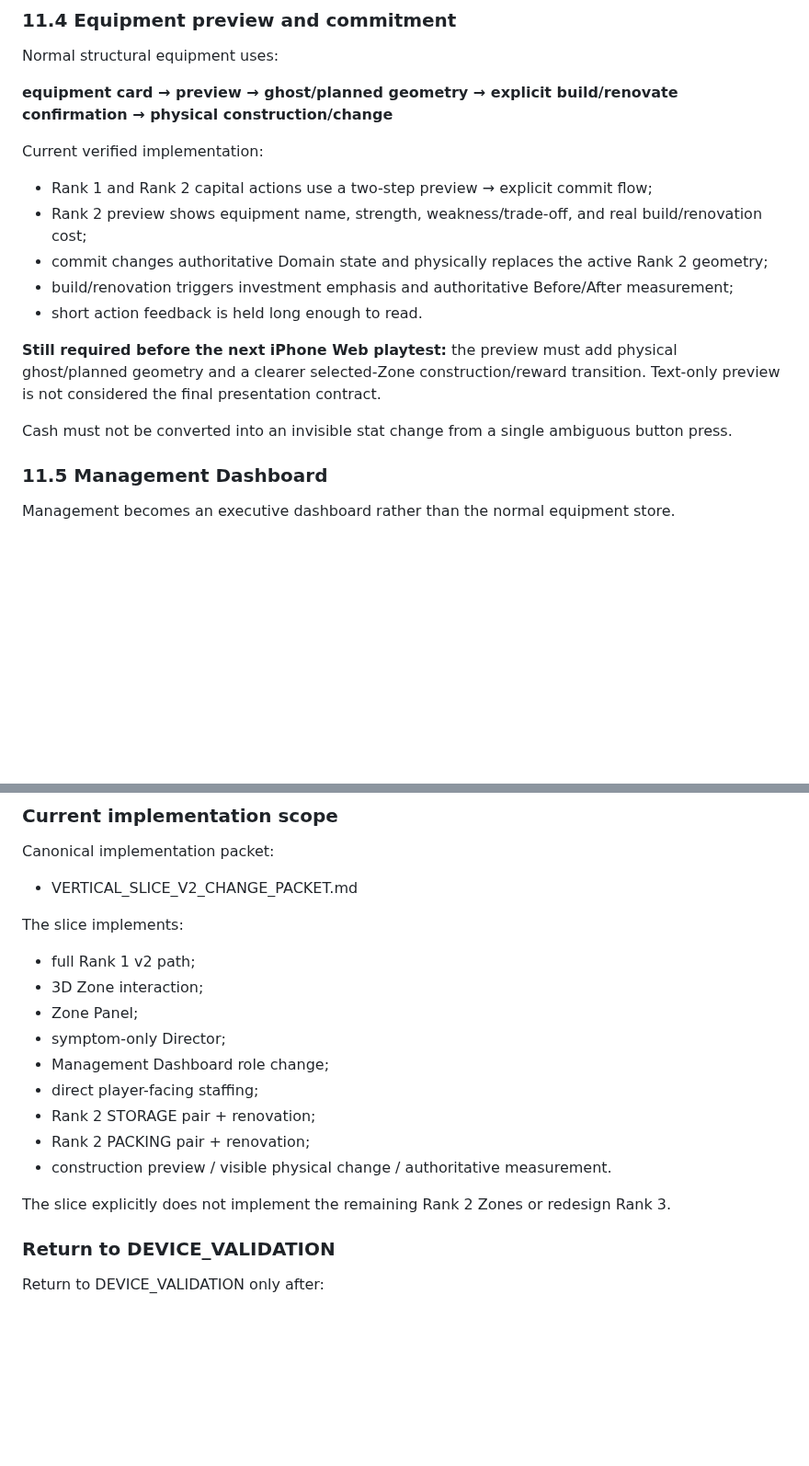
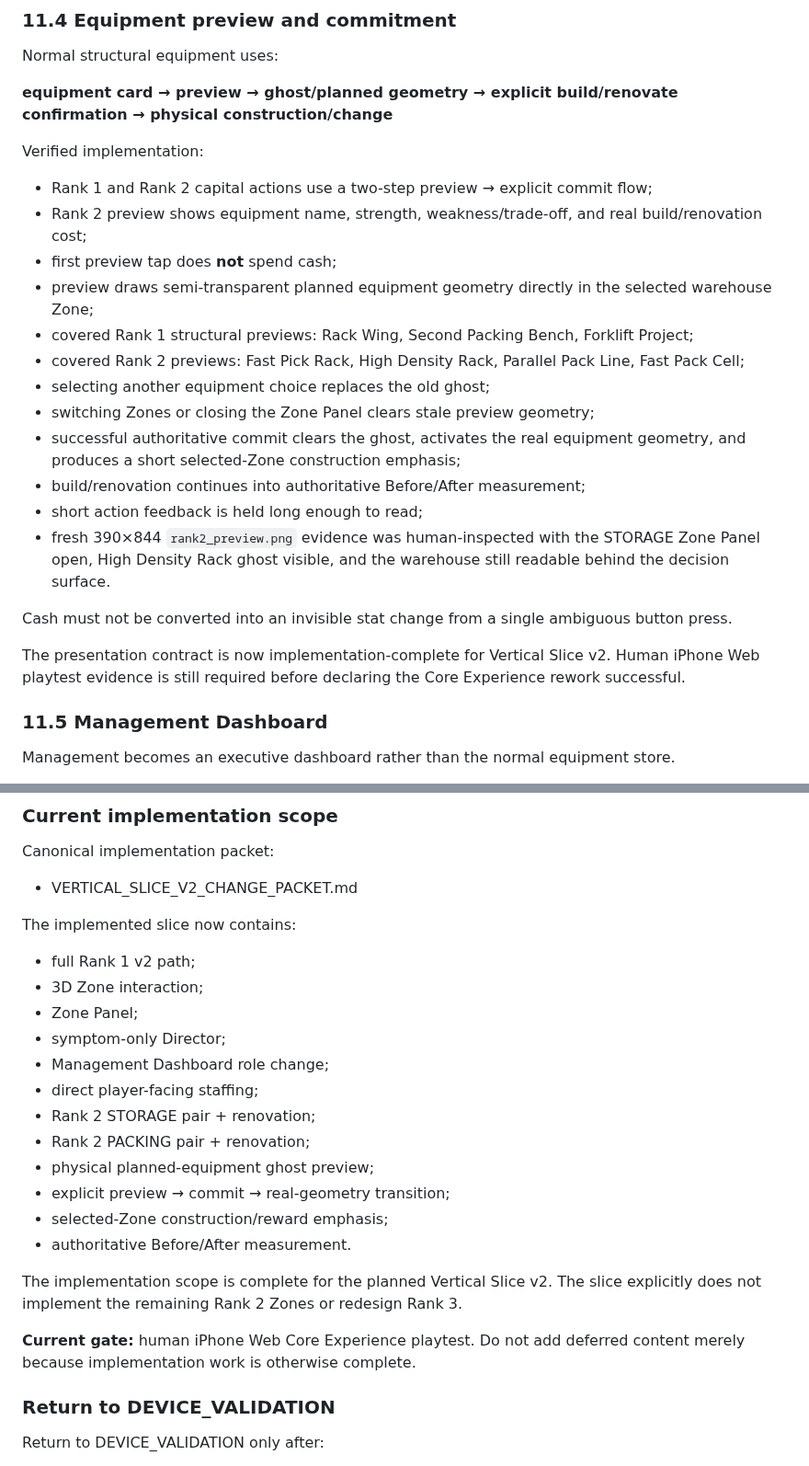
Before and after one commit to 48wr9f4wgp-lab/Logistics-Boss, a Markdown page: GDD_FLOTRA.md, 2 parts joined by grey strips. Shown at 92% size. GitHub-like rendering; blank space fills up the shorter version.

Commit message:
Mark v2 construction presentation implementation complete

```diff
--- a/GDD_FLOTRA.md
+++ b/GDD_FLOTRA.md
@@ -421,16 +421,23 @@ Normal structural equipment uses:
 
 **equipment card → preview → ghost/planned geometry → explicit build/renovate confirmation → physical construction/change**
 
-Current verified implementation:
+Verified implementation:
 - Rank 1 and Rank 2 capital actions use a two-step preview → explicit commit flow;
 - Rank 2 preview shows equipment name, strength, weakness/trade-off, and real build/renovation cost;
-- commit changes authoritative Domain state and physically replaces the active Rank 2 geometry;
-- build/renovation triggers investment emphasis and authoritative Before/After measurement;
-- short action feedback is held long enough to read.
-
-**Still required before the next iPhone Web playtest:** the preview must add physical ghost/planned geometry and a clearer selected-Zone construction/reward transition. Text-only preview is not considered the final presentation contract.
+- first preview tap does **not** spend cash;
+- preview draws semi-transparent planned equipment geometry directly in the selected warehouse Zone;
+- covered Rank 1 structural previews: Rack Wing, Second Packing Bench, Forklift Project;
+- covered Rank 2 previews: Fast Pick Rack, High Density Rack, Parallel Pack Line, Fast Pack Cell;
+- selecting another equipment choice replaces the old ghost;
+- switching Zones or closing the Zone Panel clears stale preview geometry;
+- successful authoritative commit clears the ghost, activates the real equipment geometry, and produces a short selected-Zone construction emphasis;
+- build/renovation continues into authoritative Before/After measurement;
+- short action feedback is held long enough to read;
+- fresh 390×844 `rank2_preview.png` evidence was human-inspected with the STORAGE Zone Panel open, High Density Rack ghost visible, and the warehouse still readable behind the decision surface.
 
 Cash must not be converted into an invisible stat change from a single ambiguous button press.
+
+The presentation contract is now implementation-complete for Vertical Slice v2. Human iPhone Web playtest evidence is still required before declaring the Core Experience rework successful.
 
 ### 11.5 Management Dashboard
 
@@ -605,7 +612,7 @@ Existing simulation, save/recovery, CI, export smoke, and reusable visual work r
 Canonical implementation packet:
 - VERTICAL_SLICE_V2_CHANGE_PACKET.md
 
-The slice implements:
+The implemented slice now contains:
 - full Rank 1 v2 path;
 - 3D Zone interaction;
 - Zone Panel;
@@ -614,9 +621,14 @@ The slice implements:
 - direct player-facing staffing;
 - Rank 2 STORAGE pair + renovation;
 - Rank 2 PACKING pair + renovation;
-- construction preview / visible physical change / authoritative measurement.
+- physical planned-equipment ghost preview;
+- explicit preview → commit → real-geometry transition;
+- selected-Zone construction/reward emphasis;
+- authoritative Before/After measurement.
 
-The slice explicitly does not implement the remaining Rank 2 Zones or redesign Rank 3.
+The implementation scope is complete for the planned Vertical Slice v2. The slice explicitly does not implement the remaining Rank 2 Zones or redesign Rank 3.
+
+**Current gate:** human iPhone Web Core Experience playtest. Do not add deferred content merely because implementation work is otherwise complete.
 
 ### Return to DEVICE_VALIDATION
 
```
